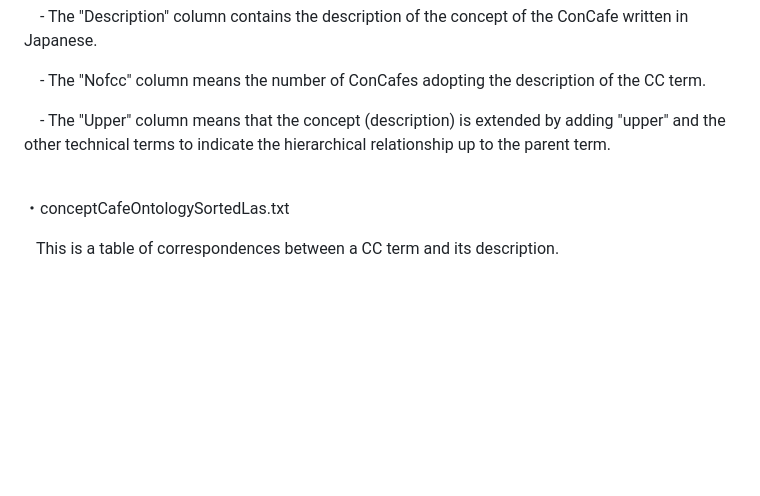
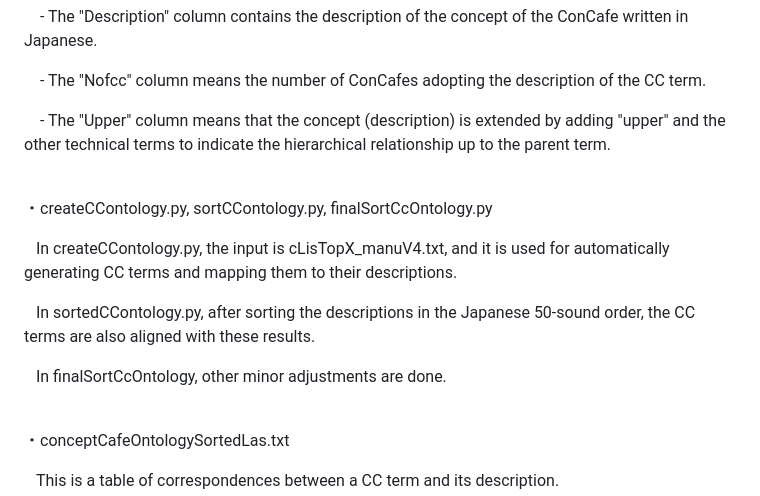
Before and after one commit to YutaroOkn2025/ConCafe, a Markdown page: README.md, the part around the change. Rendered like a GitHub page; blank space fills up the shorter version.

```diff
--- a/README.md
+++ b/README.md
@@ -8,6 +8,11 @@ Below is an explanation of the files uploaded here.<p>
 &nbsp;&nbsp;&nbsp;&nbsp;- The "Description" column contains the description of the concept of the ConCafe written in Japanese.<p>
 &nbsp;&nbsp;&nbsp;&nbsp;- The "Nofcc" column means the number of ConCafes adopting the description of the CC term.<p>
 &nbsp;&nbsp;&nbsp;&nbsp;- The "Upper" column means that the concept (description) is extended by adding "upper" and the other technical terms to indicate the hierarchical relationship up to the parent term.<p>
+<br>
+・createCContology.py, sortCContology.py, finalSortCcOntology.py <p>
+&nbsp;&nbsp;&nbsp;In createCContology.py, the input is cLisTopX_manuV4.txt, and it is used for automatically generating CC terms and mapping them to their descriptions.<p>
+&nbsp;&nbsp;&nbsp;In sortedCContology.py, after sorting the descriptions in the Japanese 50-sound order, the CC terms are also aligned with these results.<p>
+&nbsp;&nbsp;&nbsp;In finalSortCcOntology, other minor adjustments are done.<p>
 <br>
 ・conceptCafeOntologySortedLas.txt<p>
 &nbsp;&nbsp;&nbsp;This is a table of correspondences between a CC term and its description. <p>
```
